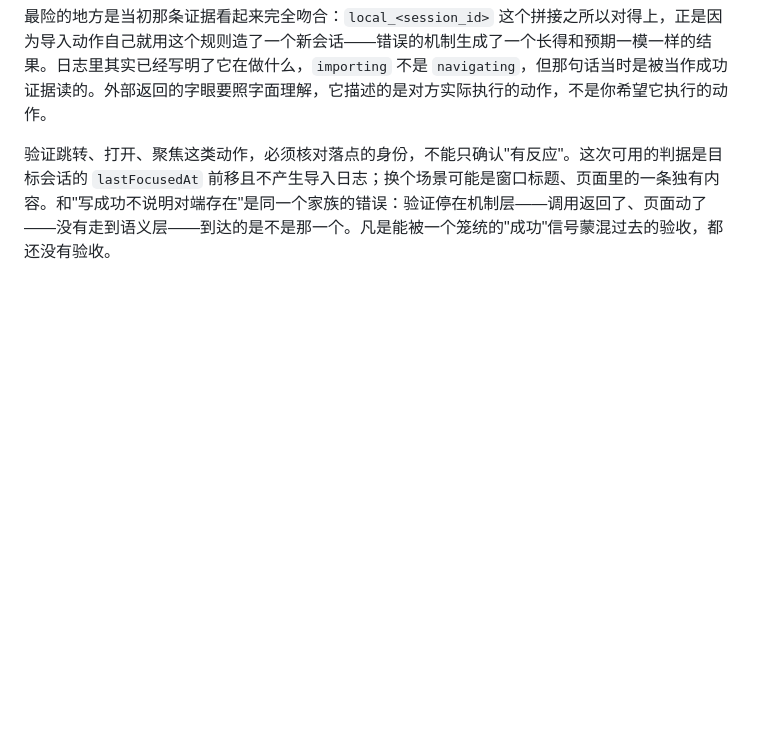
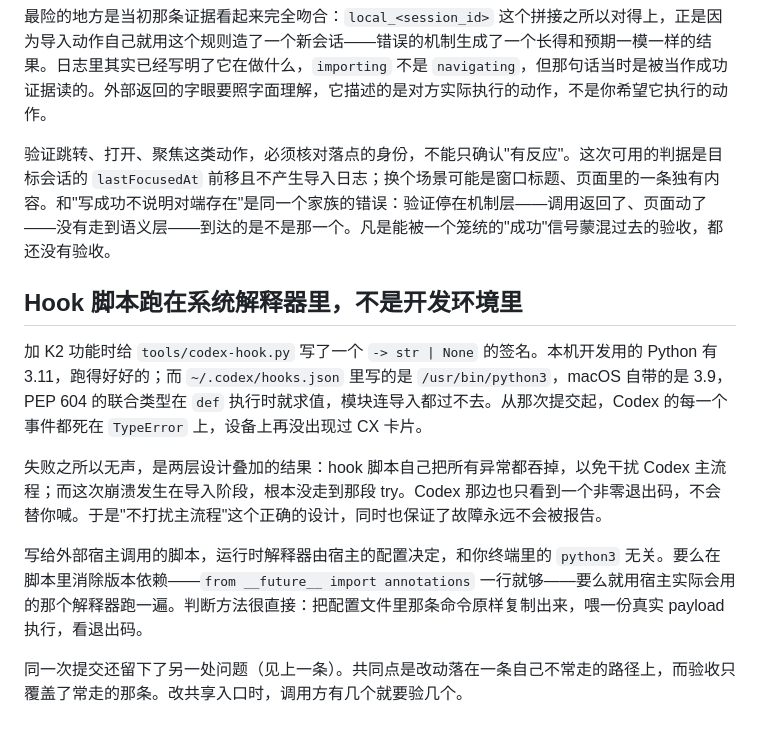
Before and after one commit to second-state/vibebuddy, a Markdown page: LESSONS.md, the part around the change. GitHub-like rendering; blank space fills up the shorter version.

Commit message:
docs: record the hook interpreter lesson
Co-Authored-By: Claude Opus 5 <noreply@anthropic.com>

```diff
--- a/LESSONS.md
+++ b/LESSONS.md
@@ -93,3 +93,13 @@ K2 打开 Claude 会话的功能在 roadmap 里记着"两条 deeplink 均已单
 最险的地方是当初那条证据看起来完全吻合：`local_<session_id>` 这个拼接之所以对得上，正是因为导入动作自己就用这个规则造了一个新会话——错误的机制生成了一个长得和预期一模一样的结果。日志里其实已经写明了它在做什么，`importing` 不是 `navigating`，但那句话当时是被当作成功证据读的。外部返回的字眼要照字面理解，它描述的是对方实际执行的动作，不是你希望它执行的动作。
 
 验证跳转、打开、聚焦这类动作，必须核对落点的身份，不能只确认"有反应"。这次可用的判据是目标会话的 `lastFocusedAt` 前移且不产生导入日志；换个场景可能是窗口标题、页面里的一条独有内容。和"写成功不说明对端存在"是同一个家族的错误：验证停在机制层——调用返回了、页面动了——没有走到语义层——到达的是不是那一个。凡是能被一个笼统的"成功"信号蒙混过去的验收，都还没有验收。
+
+## Hook 脚本跑在系统解释器里，不是开发环境里
+
+加 K2 功能时给 `tools/codex-hook.py` 写了一个 `-> str | None` 的签名。本机开发用的 Python 有 3.11，跑得好好的；而 `~/.codex/hooks.json` 里写的是 `/usr/bin/python3`，macOS 自带的是 3.9，PEP 604 的联合类型在 `def` 执行时就求值，模块连导入都过不去。从那次提交起，Codex 的每一个事件都死在 `TypeError` 上，设备上再没出现过 CX 卡片。
+
+失败之所以无声，是两层设计叠加的结果：hook 脚本自己把所有异常都吞掉，以免干扰 Codex 主流程；而这次崩溃发生在导入阶段，根本没走到那段 try。Codex 那边也只看到一个非零退出码，不会替你喊。于是"不打扰主流程"这个正确的设计，同时也保证了故障永远不会被报告。
+
+写给外部宿主调用的脚本，运行时解释器由宿主的配置决定，和你终端里的 `python3` 无关。要么在脚本里消除版本依赖——`from __future__ import annotations` 一行就够——要么就用宿主实际会用的那个解释器跑一遍。判断方法很直接：把配置文件里那条命令原样复制出来，喂一份真实 payload 执行，看退出码。
+
+同一次提交还留下了另一处问题（见上一条）。共同点是改动落在一条自己不常走的路径上，而验收只覆盖了常走的那条。改共享入口时，调用方有几个就要验几个。
```
